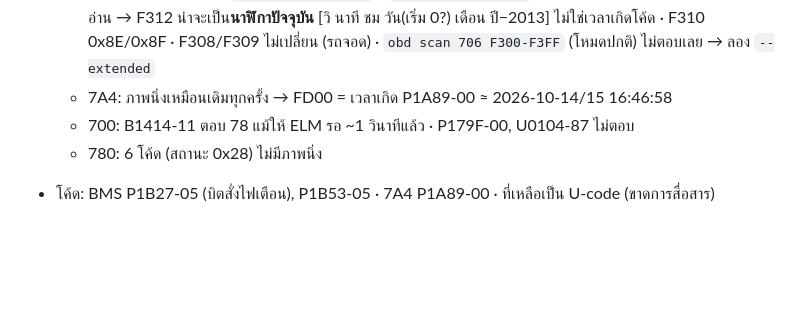
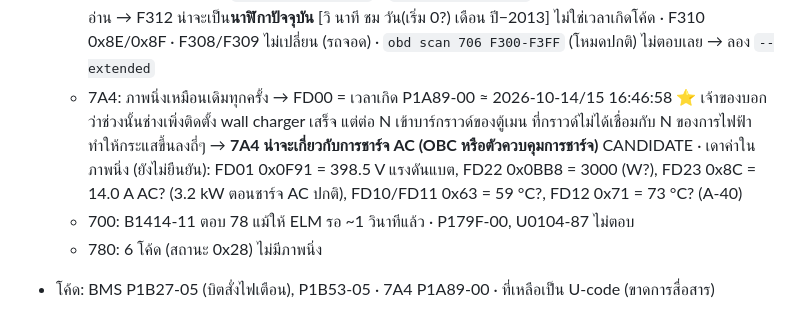
Before and after one commit to naruenatthi-ship-it/OBD, a Markdown page: docs/TODO.md, the part around the change. Rendered like a GitHub page; blank space fills up the shorter version.

Commit message:
TODO: P1A89-00 at 7A4 lines up with a miswired wall charger install
Co-Authored-By: Claude Opus 5.5 <noreply@anthropic.com>
Claude-Session: https://claude.ai/code/session_01AMG4uHF5LqGZKm9GvGeMQR

```diff
--- a/docs/TODO.md
+++ b/docs/TODO.md
@@ -135,6 +135,10 @@
     → F312 น่าจะเป็น**นาฬิกาปัจจุบัน** [วิ นาที ชม วัน(เริ่ม 0?) เดือน ปี−2013] ไม่ใช่เวลาเกิดโค้ด · F310 0x8E/0x8F
     · F308/F309 ไม่เปลี่ยน (รถจอด) · `obd scan 706 F300-F3FF` (โหมดปกติ) ไม่ตอบเลย → ลอง `--extended`
   - 7A4: ภาพนิ่งเหมือนเดิมทุกครั้ง → FD00 = เวลาเกิด P1A89-00 ≈ 2026-10-14/15 16:46:58
+    ⭐ เจ้าของบอกว่าช่วงนั้นช่างเพิ่งติดตั้ง wall charger เสร็จ แต่ต่อ N เข้าบาร์กราวด์ของตู้เมน ที่กราวด์ไม่ได้เชื่อมกับ N
+    ของการไฟฟ้า ทำให้กระแสขึ้นลงถี่ๆ → **7A4 น่าจะเกี่ยวกับการชาร์จ AC (OBC หรือตัวควบคุมการชาร์จ)** CANDIDATE
+    · เดาค่าในภาพนิ่ง (ยังไม่ยืนยัน): FD01 0x0F91 = 398.5 V แรงดันแบต, FD22 0x0BB8 = 3000 (W?), FD23 0x8C = 14.0 A AC?
+      (3.2 kW ตอนชาร์จ AC ปกติ), FD10/FD11 0x63 = 59 °C?, FD12 0x71 = 73 °C? (A-40)
   - 700: B1414-11 ตอบ 78 แม้ให้ ELM รอ ~1 วินาทีแล้ว · P179F-00, U0104-87 ไม่ตอบ
   - 780: 6 โค้ด (สถานะ 0x28) ไม่มีภาพนิ่ง
 - โค้ด: BMS P1B27-05 (บิตสั่งไฟเตือน), P1B53-05 · 7A4 P1A89-00 · ที่เหลือเป็น U-code (ขาดการสื่อสาร)
```
Also changed, not shown: CLAUDE.md (+2 -1 lines).
